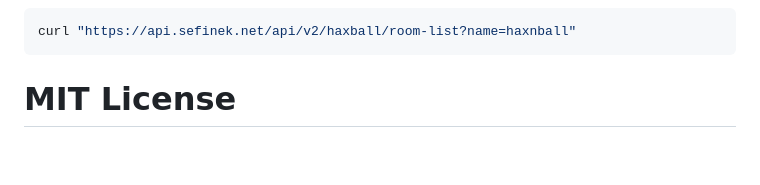
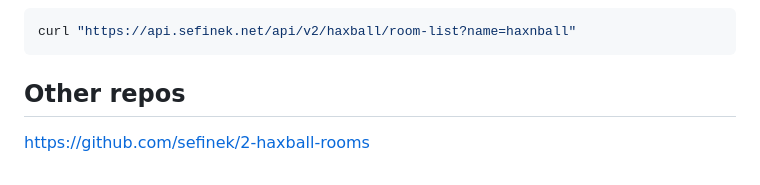
Before and after one commit to sefinek24/haxball-room-clones, a Markdown page: README.md, the part around the change. Rendered like a GitHub page.

````diff
--- a/README.md
+++ b/README.md
@@ -79,4 +79,5 @@ curl "https://api.sefinek.net/api/v2/haxball/room-list"
 curl "https://api.sefinek.net/api/v2/haxball/room-list?name=haxnball"
 ```
 
-# MIT License
+## Other repos
+https://github.com/sefinek/2-haxball-rooms
````
Also changed, not shown: README_PL.md (+4 -1 lines).
